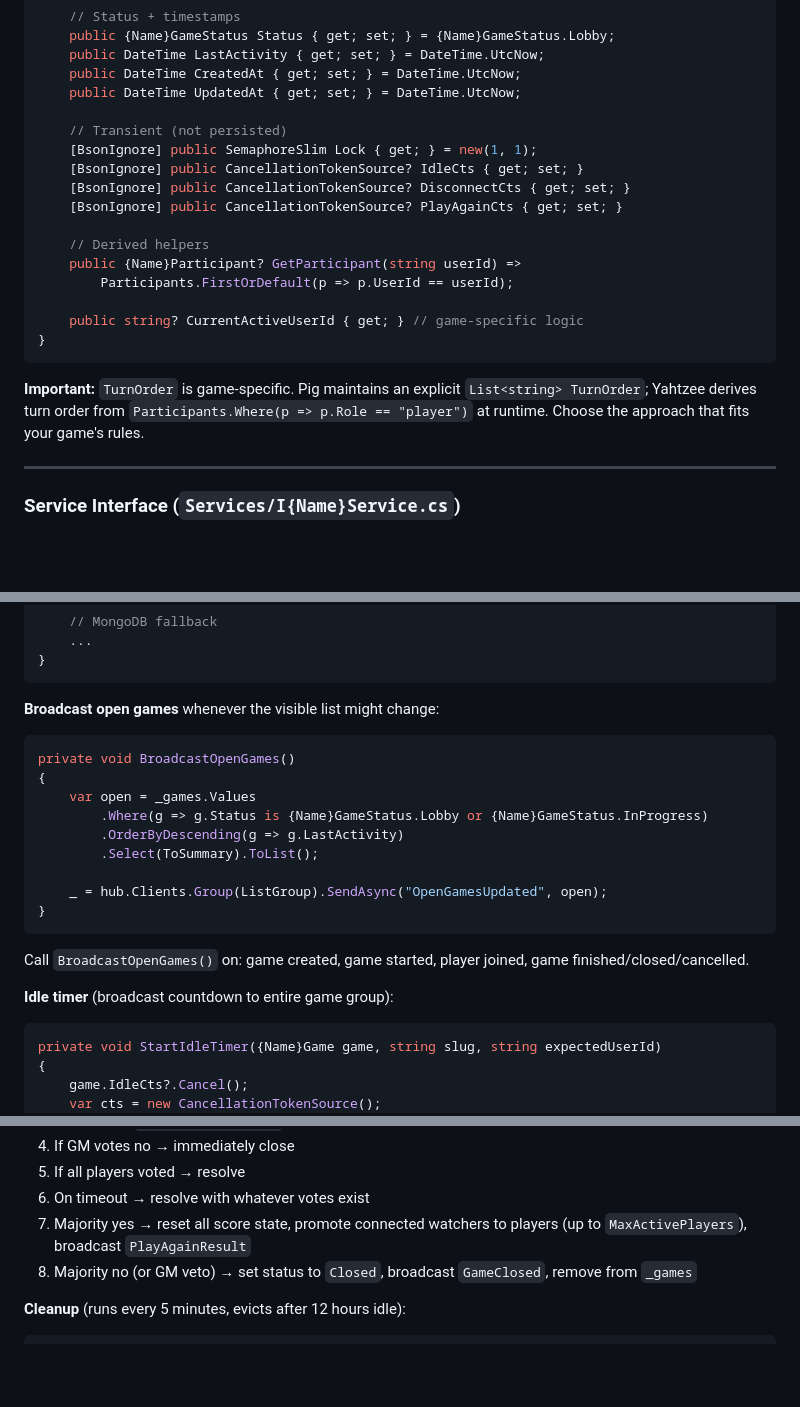
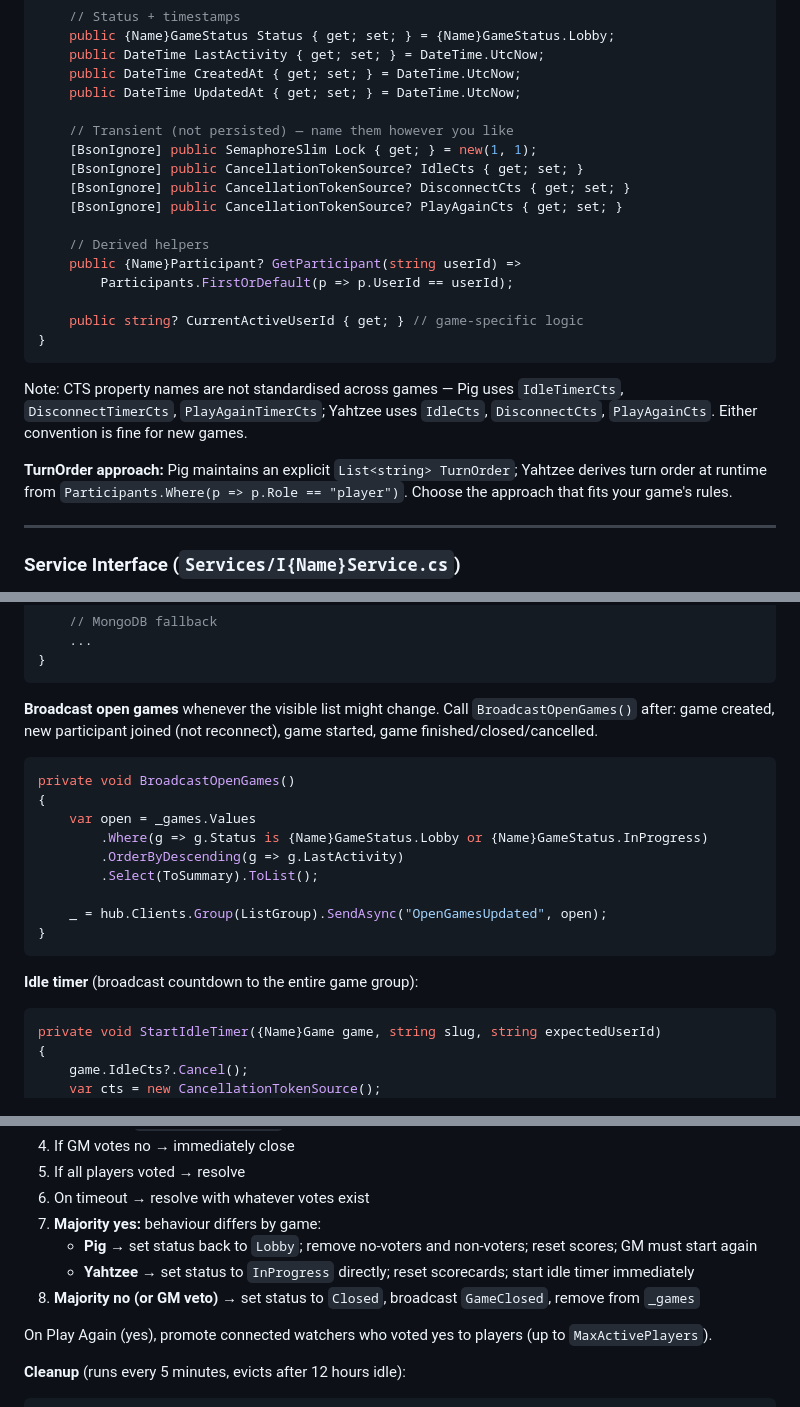
Before and after one commit to Elevated-Enterprises/elevated-profiles, a Markdown page: obsidian/games/game implementation guidelines.md, 3 parts joined by grey strips. Drawn GitHub-style; blank space fills up the shorter version.

````diff
--- a/obsidian/games/game implementation guidelines.md
+++ b/obsidian/games/game implementation guidelines.md
@@ -86,7 +86,7 @@ public class {Name}Game
     public DateTime CreatedAt { get; set; } = DateTime.UtcNow;
     public DateTime UpdatedAt { get; set; } = DateTime.UtcNow;
 
-    // Transient (not persisted)
+    // Transient (not persisted) — name them however you like
     [BsonIgnore] public SemaphoreSlim Lock { get; } = new(1, 1);
     [BsonIgnore] public CancellationTokenSource? IdleCts { get; set; }
     [BsonIgnore] public CancellationTokenSource? DisconnectCts { get; set; }
@@ -100,7 +100,9 @@ public class {Name}Game
 }
 ```
 
-**Important:** `TurnOrder` is game-specific. Pig maintains an explicit `List<string> TurnOrder`; Yahtzee derives turn order from `Participants.Where(p => p.Role == "player")` at runtime. Choose the approach that fits your game's rules.
+Note: CTS property names are not standardised across games — Pig uses `IdleTimerCts`, `DisconnectTimerCts`, `PlayAgainTimerCts`; Yahtzee uses `IdleCts`, `DisconnectCts`, `PlayAgainCts`. Either convention is fine for new games.
+
+**TurnOrder approach:** Pig maintains an explicit `List<string> TurnOrder`; Yahtzee derives turn order at runtime from `Participants.Where(p => p.Role == "player")`. Choose the approach that fits your game's rules.
 
 ---
 
@@ -262,7 +262,7 @@ public async Task<List<{Name}GameSummaryDto>> GetOpenGamesAsync(int page, int pa
 }
 ```
 
-**Broadcast open games** whenever the visible list might change:
+**Broadcast open games** whenever the visible list might change. Call `BroadcastOpenGames()` after: game created, new participant joined (not reconnect), game started, game finished/closed/cancelled.
 
 ```csharp
 private void BroadcastOpenGames()
@@ -276,9 +276,7 @@ private void BroadcastOpenGames()
 }
 ```
 
-Call `BroadcastOpenGames()` on: game created, game started, player joined, game finished/closed/cancelled.
-
-**Idle timer** (broadcast countdown to entire game group):
+**Idle timer** (broadcast countdown to the entire game group):
 
 ```csharp
 private void StartIdleTimer({Name}Game game, string slug, string expectedUserId)
@@ -331,8 +333,12 @@ private async Task RecordStatsAsync({Name}Game game)
 4. If GM votes no → immediately close
 5. If all players voted → resolve
 6. On timeout → resolve with whatever votes exist
-7. Majority yes → reset all score state, promote connected watchers to players (up to `MaxActivePlayers`), broadcast `PlayAgainResult`
-8. Majority no (or GM veto) → set status to `Closed`, broadcast `GameClosed`, remove from `_games`
+7. **Majority yes:** behaviour differs by game:
+   - **Pig** → set status back to `Lobby`; remove no-voters and non-voters; reset scores; GM must start again
+   - **Yahtzee** → set status to `InProgress` directly; reset scorecards; start idle timer immediately
+8. **Majority no (or GM veto)** → set status to `Closed`, broadcast `GameClosed`, remove from `_games`
+
+On Play Again (yes), promote connected watchers who voted yes to players (up to `MaxActivePlayers`).
 
 **Cleanup** (runs every 5 minutes, evicts after 12 hours idle):
 
````
Also changed, not shown: other parts of obsidian/games/game implementation guidelines.md (+20 -33 lines), obsidian/games/pig.md (+9 -8 lines), obsidian/games/yahtzee.md (+6 -6 lines).
